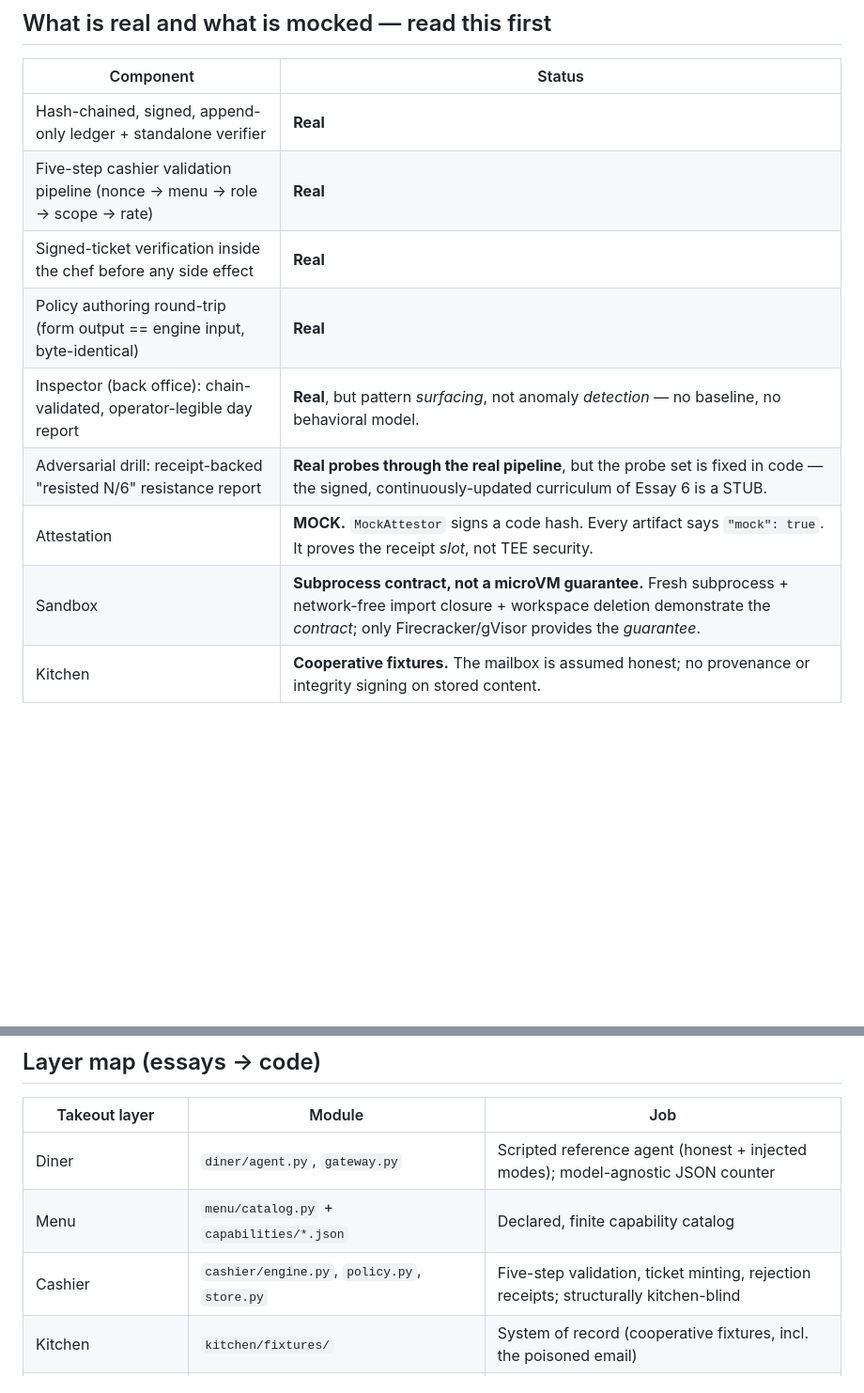
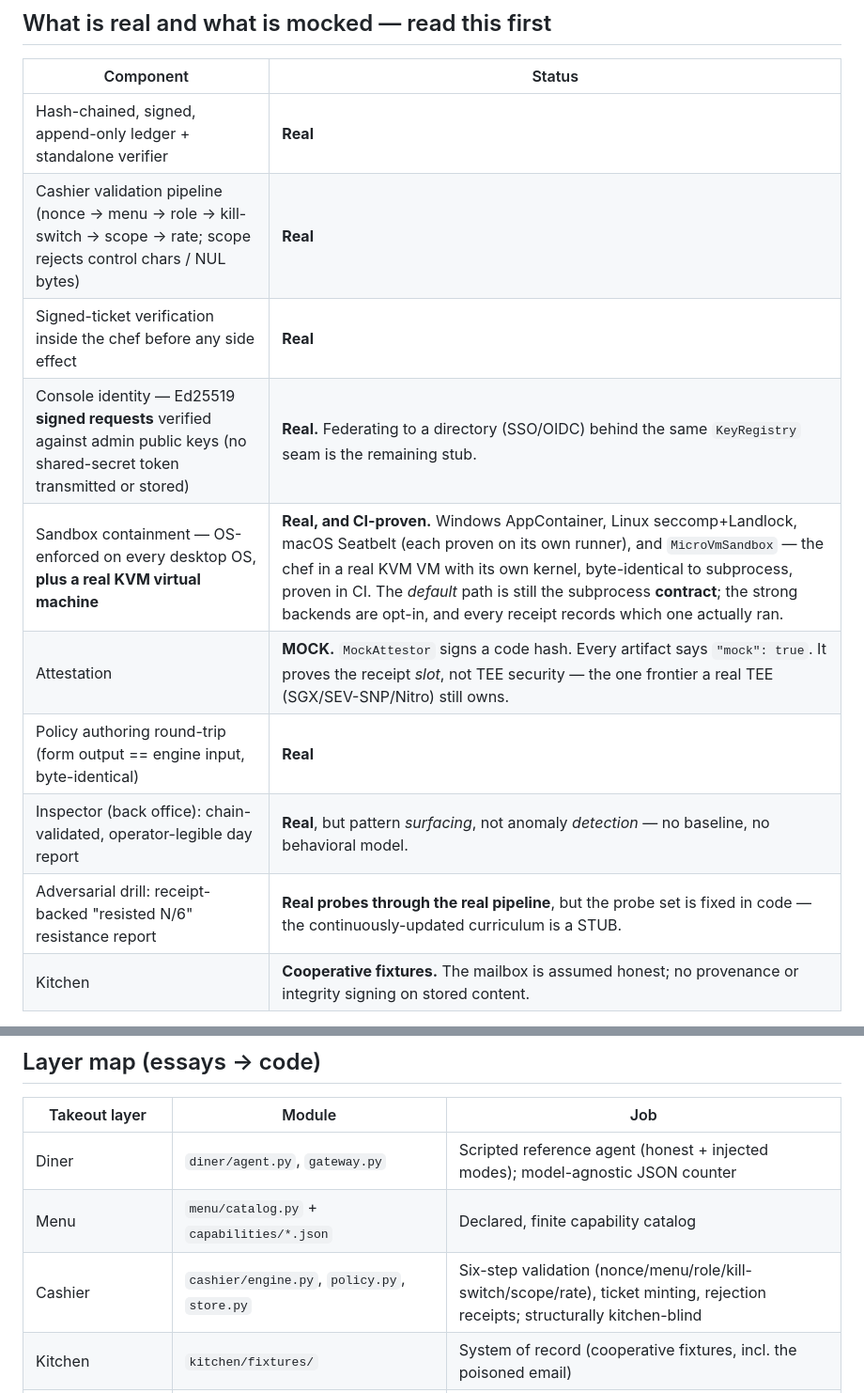
Before and after one commit to yas90ahm/Tanaka, a Markdown page: README.md, 2 parts joined by grey strips. Shown at 94% size. GitHub-like rendering; blank space fills up the shorter version.

```diff
--- a/README.md
+++ b/README.md
@@ -88,13 +88,14 @@ order JSON below can use this infrastructure (see *The diner protocol*).
 | Component | Status |
 |---|---|
 | Hash-chained, signed, append-only ledger + standalone verifier | **Real** |
-| Five-step cashier validation pipeline (nonce → menu → role → scope → rate) | **Real** |
+| Cashier validation pipeline (nonce → menu → role → kill-switch → scope → rate; scope rejects control chars / NUL bytes) | **Real** |
 | Signed-ticket verification inside the chef before any side effect | **Real** |
+| Console identity — Ed25519 **signed requests** verified against admin public keys (no shared-secret token transmitted or stored) | **Real.** Federating to a directory (SSO/OIDC) behind the same `KeyRegistry` seam is the remaining stub. |
+| Sandbox containment — OS-enforced on every desktop OS, **plus a real KVM virtual machine** | **Real, and CI-proven.** Windows AppContainer, Linux seccomp+Landlock, macOS Seatbelt (each proven on its own runner), and `MicroVmSandbox` — the chef in a real KVM VM with its own kernel, byte-identical to subprocess, proven in CI. The *default* path is still the subprocess **contract**; the strong backends are opt-in, and every receipt records which one actually ran. |
+| Attestation | **MOCK.** `MockAttestor` signs a code hash. Every artifact says `"mock": true`. It proves the receipt *slot*, not TEE security — the one frontier a real TEE (SGX/SEV-SNP/Nitro) still owns. |
 | Policy authoring round-trip (form output == engine input, byte-identical) | **Real** |
 | Inspector (back office): chain-validated, operator-legible day report | **Real**, but pattern *surfacing*, not anomaly *detection* — no baseline, no behavioral model. |
-| Adversarial drill: receipt-backed "resisted N/6" resistance report | **Real probes through the real pipeline**, but the probe set is fixed in code — the signed, continuously-updated curriculum of Essay 6 is a STUB. |
-| Attestation | **MOCK.** `MockAttestor` signs a code hash. Every artifact says `"mock": true`. It proves the receipt *slot*, not TEE security. |
-| Sandbox | **Subprocess contract, not a microVM guarantee.** Fresh subprocess + network-free import closure + workspace deletion demonstrate the *contract*; only Firecracker/gVisor provides the *guarantee*. |
+| Adversarial drill: receipt-backed "resisted N/6" resistance report | **Real probes through the real pipeline**, but the probe set is fixed in code — the continuously-updated curriculum is a STUB. |
 | Kitchen | **Cooperative fixtures.** The mailbox is assumed honest; no provenance or integrity signing on stored content. |
 
 `PROGRESS.md` carries the full component-by-component status with the same
@@ -650,7 +690,7 @@ grants. An installer runs the setup so your dad never sees a flag.
 |---|---|---|
 | Diner | `diner/agent.py`, `gateway.py` | Scripted reference agent (honest + injected modes); model-agnostic JSON counter |
 | Menu | `menu/catalog.py` + `capabilities/*.json` | Declared, finite capability catalog |
-| Cashier | `cashier/engine.py`, `policy.py`, `store.py` | Five-step validation, ticket minting, rejection receipts; structurally kitchen-blind |
+| Cashier | `cashier/engine.py`, `policy.py`, `store.py` | Six-step validation (nonce/menu/role/kill-switch/scope/rate), ticket minting, rejection receipts; structurally kitchen-blind |
 | Kitchen | `kitchen/fixtures/` | System of record (cooperative fixtures, incl. the poisoned email) |
 | Chef + Window | `chef/chef_main.py`, `chef/runner.py`, `window/serving.py` | Ephemeral execution of the signed ticket; per-order serving window |
 | Receipt | `ledger/receipts.py`, `verify_ledger.py` | Append-only signed hash chain; standalone verification |
```
Also changed, not shown: other parts of README.md (+89 -42 lines).
